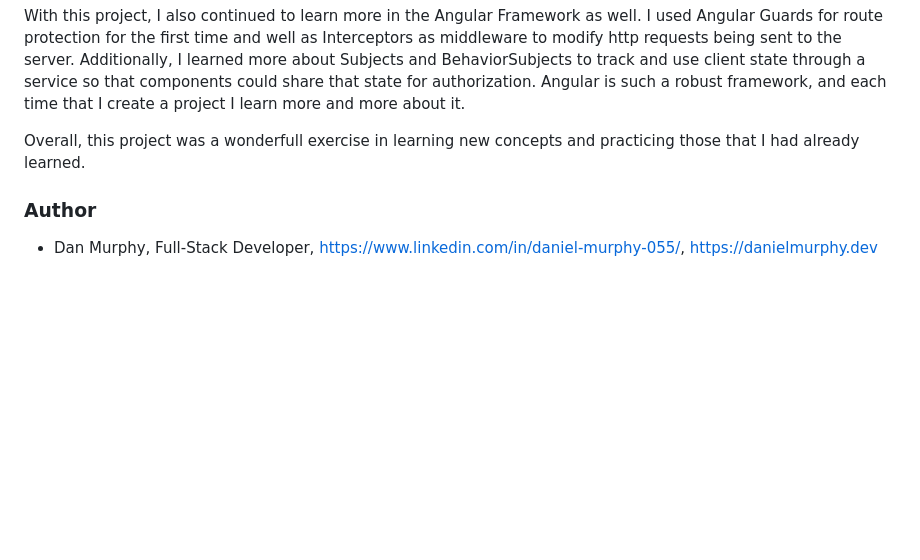
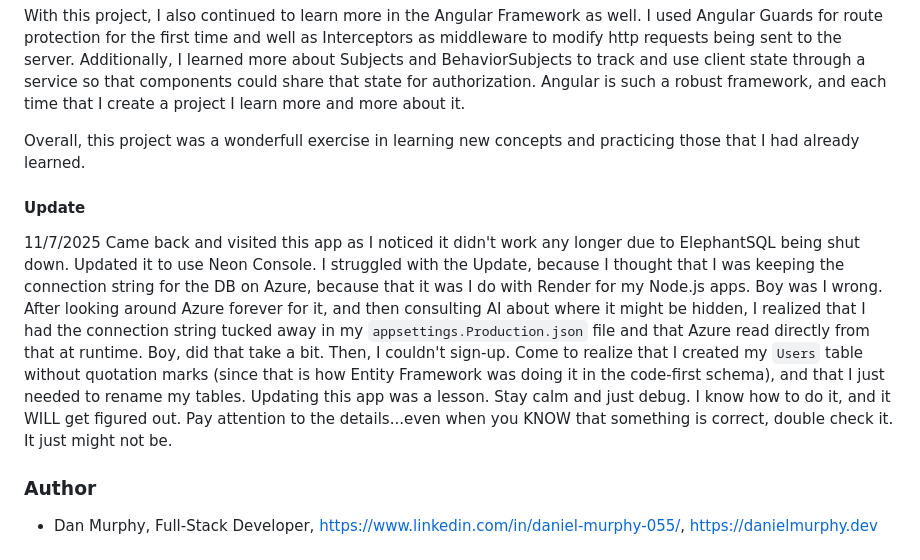
Before and after one commit to danielmurphy1/ForumProject, a Markdown page: README.md, the part around the change. GitHub-like rendering; blank space fills up the shorter version.

Commit message:
updated README after updating connection for new DB

```diff
--- a/README.md
+++ b/README.md
@@ -64,6 +64,12 @@ With this project, I also continued to learn more in the Angular Framework as we
 
 Overall, this project was a wonderfull exercise in learning new concepts and practicing those that I had already learned.
 
+#### Update
+11/7/2025
+Came back and visited this app as I noticed it didn't work any longer due to ElephantSQL being shut down. Updated it to use Neon Console. I struggled with the Update, because I thought that I was keeping the connection string for the DB on Azure, because that it was I do with Render for my Node.js apps. Boy was I wrong.
+After looking around Azure forever for it, and then consulting AI about where it might be hidden, I realized that I had the connection string tucked away in my `appsettings.Production.json` file and that Azure read directly from that at runtime. Boy, did that take a bit. Then, I couldn't sign-up. Come to realize that I created my `Users` table without quotation marks (since that is how Entity Framework was doing it in the code-first schema), and that I just needed to rename my tables.
+Updating this app was a lesson. Stay calm and just debug. I know how to do it, and it WILL get figured out. Pay attention to the details...even when you KNOW that something is correct, double check it. It just might not be.
+
 ### Author
 
 - Dan Murphy, Full-Stack Developer, https://www.linkedin.com/in/daniel-murphy-055/, https://danielmurphy.dev
```
